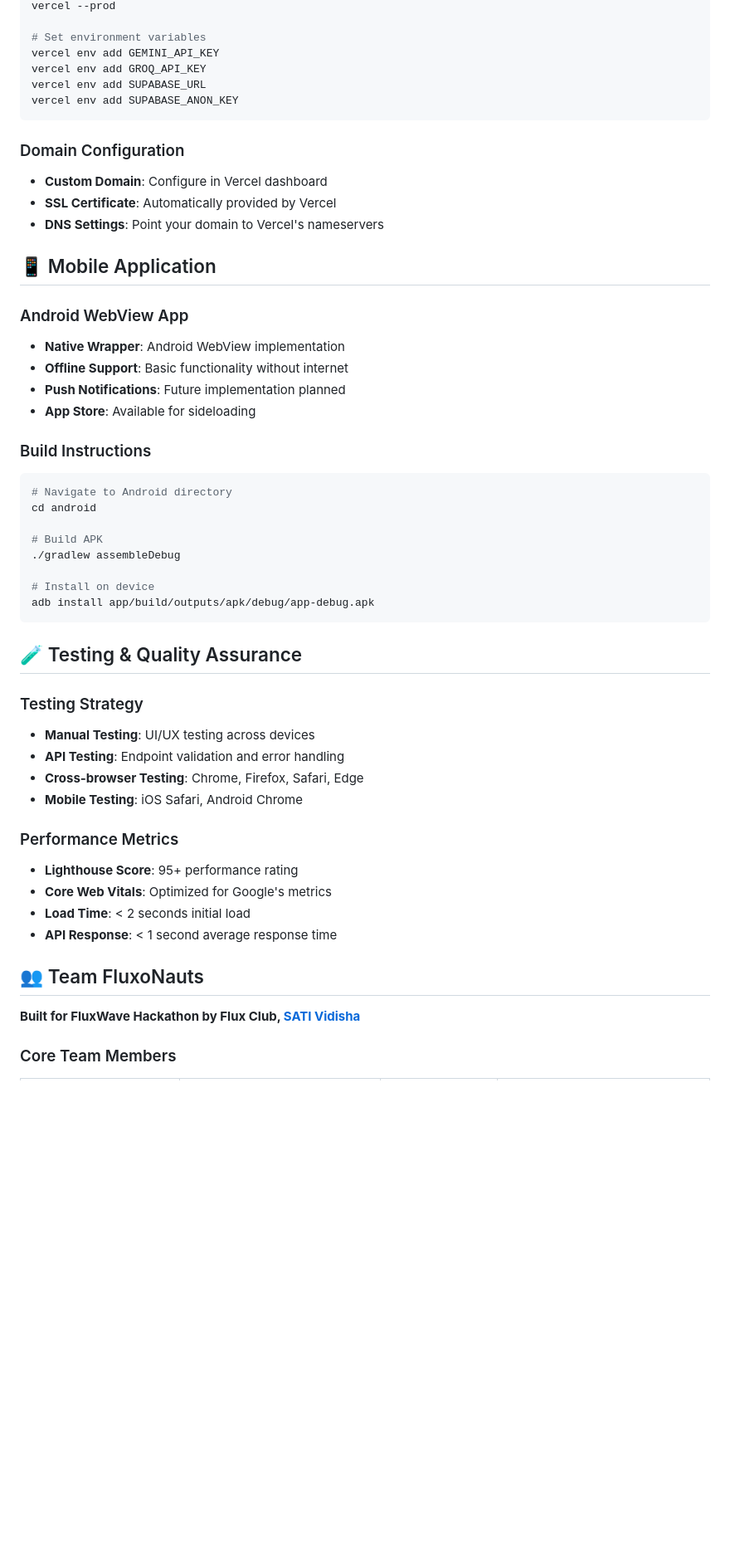
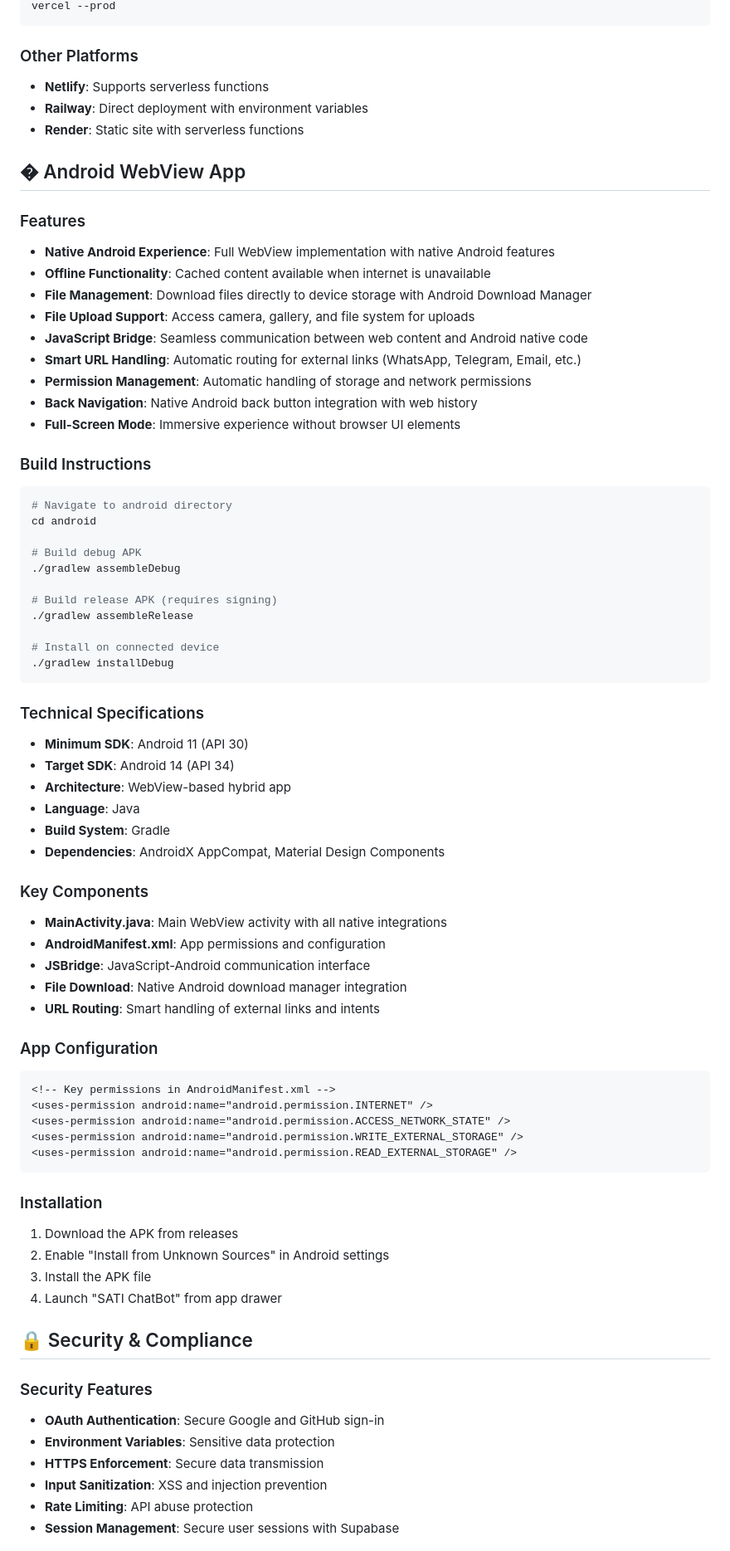
Before and after one commit to SAFAL-TIWARI/SATI-ChatBot, a Markdown page: README.md, the part around one of its changes. Shown at 83% size. Rendered like a GitHub page; blank space fills up the shorter version.

````diff
--- a/README.md
+++ b/README.md
@@ -235,54 +142,76 @@ vercel login
 vercel --prod
-
-# Set environment variables
-vercel env add GEMINI_API_KEY
-vercel env add GROQ_API_KEY
-vercel env add SUPABASE_URL
-vercel env add SUPABASE_ANON_KEY
 ```
 
-### Domain Configuration
-- **Custom Domain**: Configure in Vercel dashboard
-- **SSL Certificate**: Automatically provided by Vercel
-- **DNS Settings**: Point your domain to Vercel's nameservers
+### Other Platforms
+- **Netlify**: Supports serverless functions
+- **Railway**: Direct deployment with environment variables
+- **Render**: Static site with serverless functions
 
-## 📱 Mobile Application
+## � Android WebView App
 
-### Android WebView App
-- **Native Wrapper**: Android WebView implementation
-- **Offline Support**: Basic functionality without internet
-- **Push Notifications**: Future implementation planned
-- **App Store**: Available for sideloading
+### Features
+- **Native Android Experience**: Full WebView implementation with native Android features
+- **Offline Functionality**: Cached content available when internet is unavailable
+- **File Management**: Download files directly to device storage with Android Download Manager
+- **File Upload Support**: Access camera, gallery, and file system for uploads
+- **JavaScript Bridge**: Seamless communication between web content and Android native code
+- **Smart URL Handling**: Automatic routing for external links (WhatsApp, Telegram, Email, etc.)
+- **Permission Management**: Automatic handling of storage and network permissions
+- **Back Navigation**: Native Android back button integration with web history
+- **Full-Screen Mode**: Immersive experience without browser UI elements
 
 ### Build Instructions
 ```bash
-# Navigate to Android directory
+# Navigate to android directory
 cd android
 
-# Build APK
+# Build debug APK
 ./gradlew assembleDebug
 
-# Install on device
-adb install app/build/outputs/apk/debug/app-debug.apk
+# Build release APK (requires signing)
+./gradlew assembleRelease
+
+# Install on connected device
+./gradlew installDebug
 ```
 
-## 🧪 Testing & Quality Assurance
+### Technical Specifications
+- **Minimum SDK**: Android 11 (API 30)
+- **Target SDK**: Android 14 (API 34)
+- **Architecture**: WebView-based hybrid app
+- **Language**: Java
+- **Build System**: Gradle
+- **Dependencies**: AndroidX AppCompat, Material Design Components
 
-### Testing Strategy
-- **Manual Testing**: UI/UX testing across devices
-- **API Testing**: Endpoint validation and error handling
-- **Cross-browser Testing**: Chrome, Firefox, Safari, Edge
-- **Mobile Testing**: iOS Safari, Android Chrome
+### Key Components
+- **MainActivity.java**: Main WebView activity with all native integrations
+- **AndroidManifest.xml**: App permissions and configuration
+- **JSBridge**: JavaScript-Android communication interface
+- **File Download**: Native Android download manager integration
+- **URL Routing**: Smart handling of external links and intents
 
-### Performance Metrics
-- **Lighthouse Score**: 95+ performance rating
-- **Core Web Vitals**: Optimized for Google's metrics
-- **Load Time**: < 2 seconds initial load
-- **API Response**: < 1 second average response time
+### App Configuration
+```xml
+<!-- Key permissions in AndroidManifest.xml -->
+<uses-permission android:name="android.permission.INTERNET" />
+<uses-permission android:name="android.permission.ACCESS_NETWORK_STATE" />
+<uses-permission android:name="android.permission.WRITE_EXTERNAL_STORAGE" />
+<uses-permission android:name="android.permission.READ_EXTERNAL_STORAGE" />
+```
 
-## 👥 Team FluxoNauts
+### Installation
+1. Download the APK from releases
+2. Enable "Install from Unknown Sources" in Android settings
+3. Install the APK file
+4. Launch "SATI ChatBot" from app drawer
 
-**Built for FluxWave Hackathon by Flux Club, [SATI Vidisha](https://satiengg.in/)**
+## 🔒 Security & Compliance
 
-### Core Team Members
+### Security Features
+- **OAuth Authentication**: Secure Google and GitHub sign-in
+- **Environment Variables**: Sensitive data protection
+- **HTTPS Enforcement**: Secure data transmission
+- **Input Sanitization**: XSS and injection prevention
+- **Rate Limiting**: API abuse protection
+- **Session Management**: Secure user sessions with Supabase
 
````
Also changed, not shown: other parts of README.md (+131 -293 lines).
